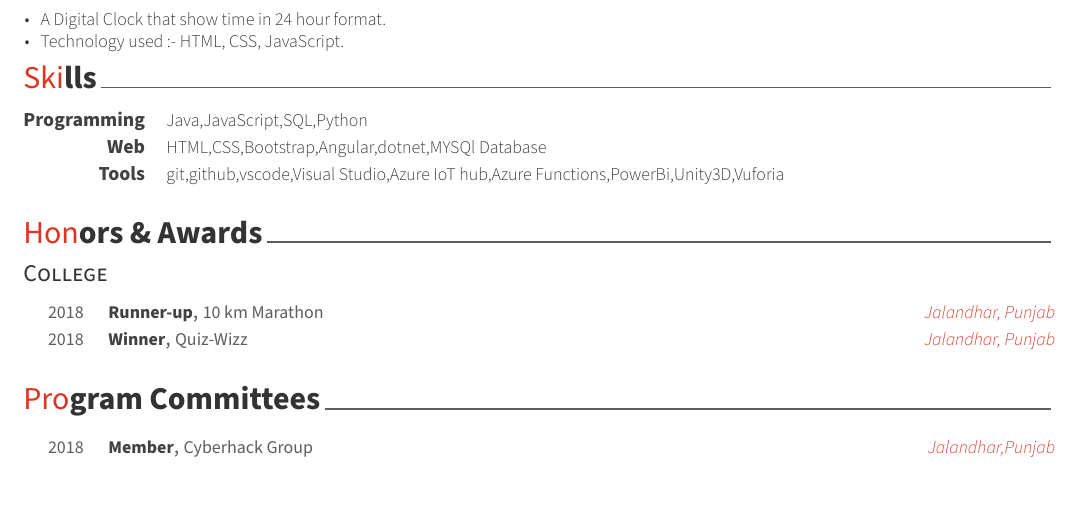
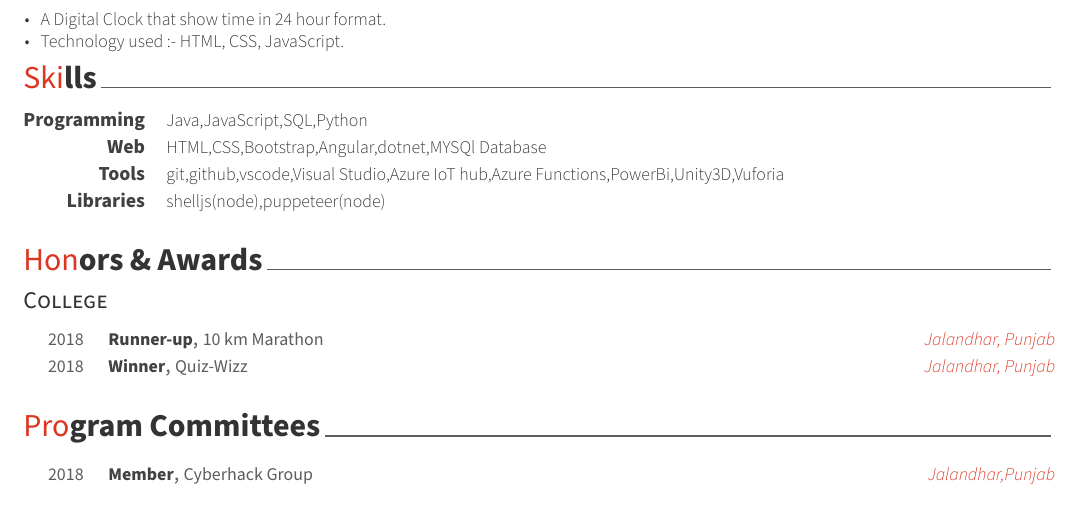
Before and after one commit to sandeepnegi1996/myResume, a LaTeX CV (Sandeepresume.tex, which reads resume/Skills.tex): part of page 2 of 2, cut so that both start at the same text. Compiled offline with XeLaTeX.

Commit message:
added libraries in skill set

```diff
--- a/resume/Skills.tex
+++ b/resume/Skills.tex
@@ -20,5 +20,8 @@
     {Tools} % Category
     {git,github,vscode,Visual Studio,Azure IoT hub,Azure Functions,PowerBi,Unity3D,Vuforia} % Skills
 
+    \cvskill
+    {Libraries} % Category
+    {shelljs(node),puppeteer(node)}
 %---------------------------------------------------------
 \end{cvskills}
```
